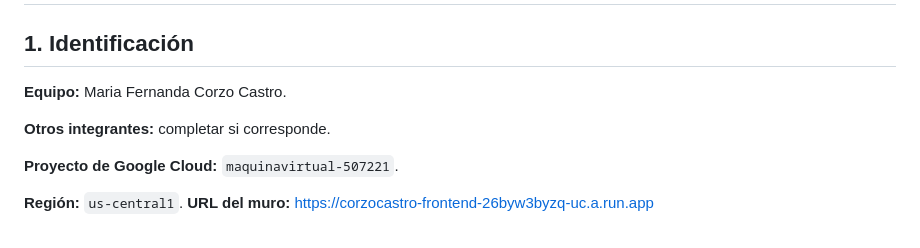
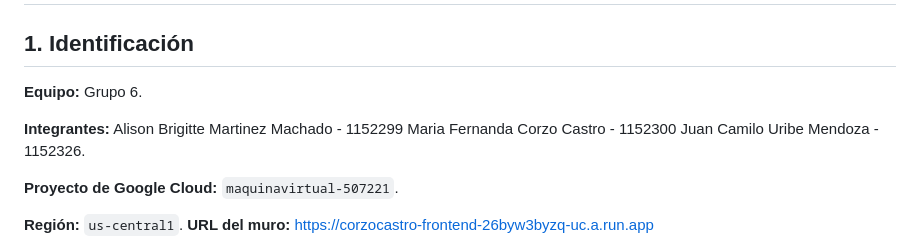
Before and after one commit to MaferCorzo14/practica-4-muro, a Markdown page: README.md, the part around one of its changes. Rendered like a GitHub page.

Commit message:
fix: README

```diff
--- a/README.md
+++ b/README.md
@@ -2,9 +2,9 @@
 
 ## 1. Identificación
 
-**Equipo:** Maria Fernanda Corzo Castro.
+**Equipo:** Grupo 6.
 
-**Otros integrantes:** completar si corresponde.
+**Integrantes:** Alison Brigitte Martinez Machado - 1152299 Maria Fernanda Corzo Castro - 1152300 Juan Camilo Uribe Mendoza - 1152326.
 
 **Proyecto de Google Cloud:** `maquinavirtual-507221`.
 
```
Also changed, not shown: other parts of README.md (+54 -33 lines).
